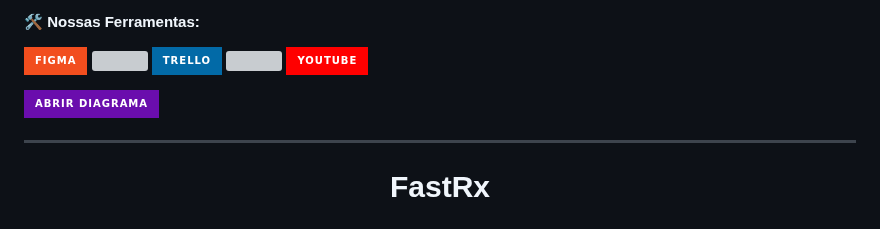
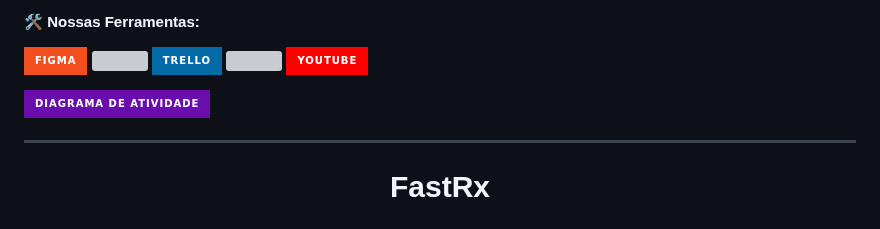
Before and after one commit to Pablofsantosz/Projeto_Engenharia_De_Software, a Markdown page: README.md, the part around one of its changes. GitHub-like rendering; badges without logos; grey boxes are pictures that could not be loaded.

```diff
--- a/README.md
+++ b/README.md
@@ -16,7 +16,7 @@
     <a href="https://youtu.be/uQzJRZK_C74?si=oOG6BtTm4aDfDp6o"><img src="https://img.shields.io/badge/YouTube-%23FF0000.svg?style=for-the-badge&logo=YouTube&logoColor=white" alt="ScreenCast" /></a>
   </p>
 <a href="https://drive.google.com/file/d/1KYlZ8NbpWH50f1MgVje8TT58aSciFUOs/view?usp=sharing" target="_blank">
-  <img src="https://img.shields.io/badge/abrir%20diagrama-6A0DAD.svg?style=for-the-badge&logo=draw.io&logoColor=white" alt="Abrir Diagrama" />
+  <img src="https://img.shields.io/badge/Diagrama de%20Atividade-6A0DAD.svg?style=for-the-badge&logo=draw.io&logoColor=white" alt="Abrir Diagrama" />
 </a>
 
 ---
```
Also changed, not shown: other parts of README.md (+17 -0 lines).
